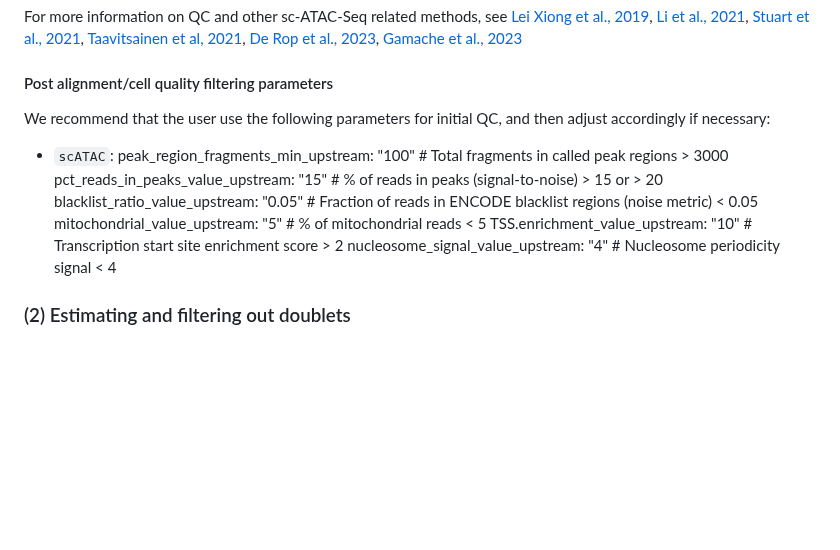
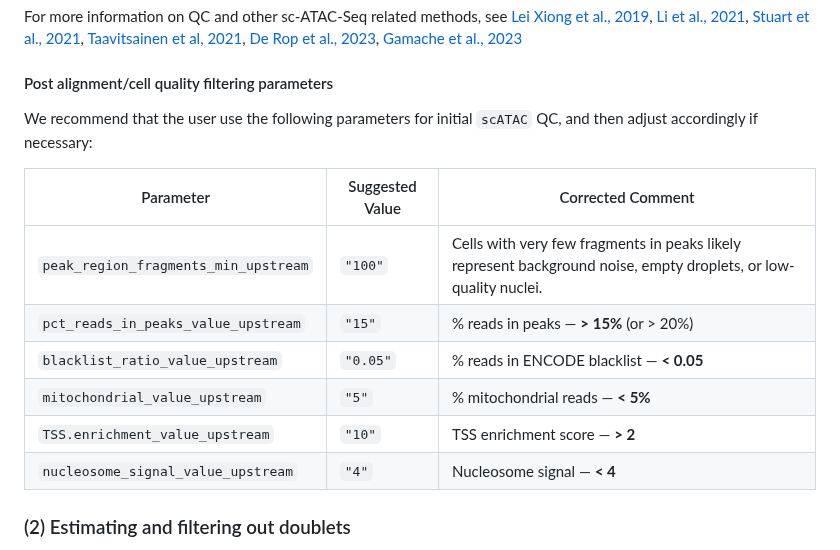
Before and after one commit to stjude-dnb-binfcore/sc-epigenie, a Markdown page: analyses/upstream-analysis/README.md, the part around one of its changes. Rendered like a GitHub page; blank space fills up the shorter version.

Commit message:
Update doc for filtering in readm

```diff
--- a/analyses/upstream-analysis/README.md
+++ b/analyses/upstream-analysis/README.md
@@ -101,13 +101,18 @@ For more information on QC and other sc-ATAC-Seq related methods, see [Lei Xiong
 
 
 #### Post alignment/cell quality filtering parameters
-We recommend that the user use the following parameters for initial QC, and then adjust accordingly if necessary:
-- `scATAC`: peak_region_fragments_min_upstream: "100" # Total fragments in called peak regions	> 3000
-            pct_reads_in_peaks_value_upstream: "15" # % of reads in peaks (signal-to-noise)	> 15 or > 20
-            blacklist_ratio_value_upstream: "0.05" # Fraction of reads in ENCODE blacklist regions (noise metric)	< 0.05
-            mitochondrial_value_upstream: "5" # % of mitochondrial reads	< 5
-            TSS.enrichment_value_upstream: "10" # Transcription start site enrichment score	> 2
-            nucleosome_signal_value_upstream: "4" # Nucleosome periodicity signal	< 4
+
+We recommend that the user use the following parameters for initial `scATAC` QC, and then adjust accordingly if necessary:
+
+| Parameter                            | Suggested Value | Corrected Comment                                |
+| ------------------------------------ | --------------- | ------------------------------------------------ |
+| `peak_region_fragments_min_upstream` | `"100"`        | Cells with very few fragments in peaks likely represent background noise, empty droplets, or low-quality nuclei.           |
+| `pct_reads_in_peaks_value_upstream`  | `"15"`          | % reads in peaks — **> 15%** (or > 20%)     |
+| `blacklist_ratio_value_upstream`     | `"0.05"`        | % reads in ENCODE blacklist — **< 0.05**         |
+| `mitochondrial_value_upstream`       | `"5"`           | % mitochondrial reads — **< 5%**                 |
+| `TSS.enrichment_value_upstream`      | `"10"`          | TSS enrichment score — **> 2** |
+| `nucleosome_signal_value_upstream`   | `"4"`           | Nucleosome signal — **< 4**                      |
+
 
 ### (2) Estimating and filtering out doublets
 
```
Also changed, not shown: other parts of analyses/upstream-analysis/README.md (+1 -1 lines).
